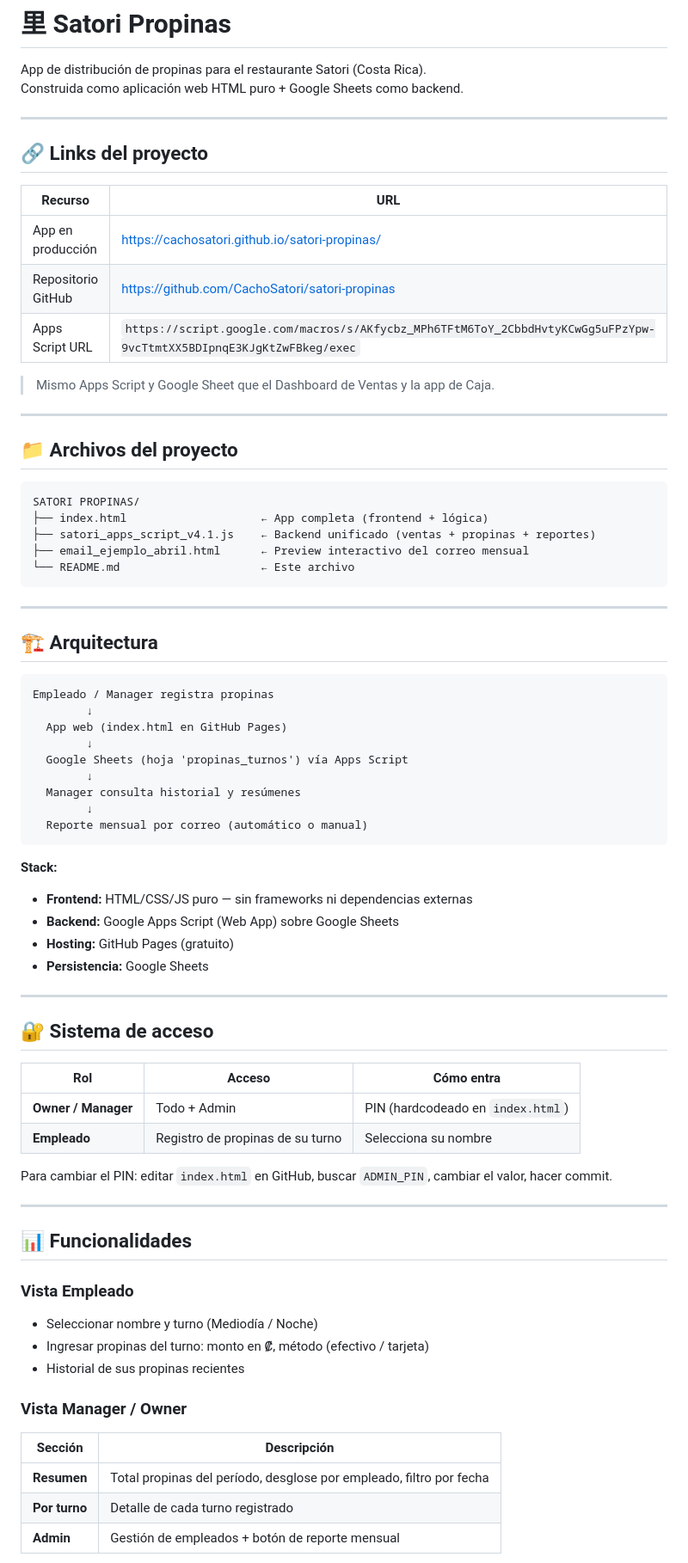
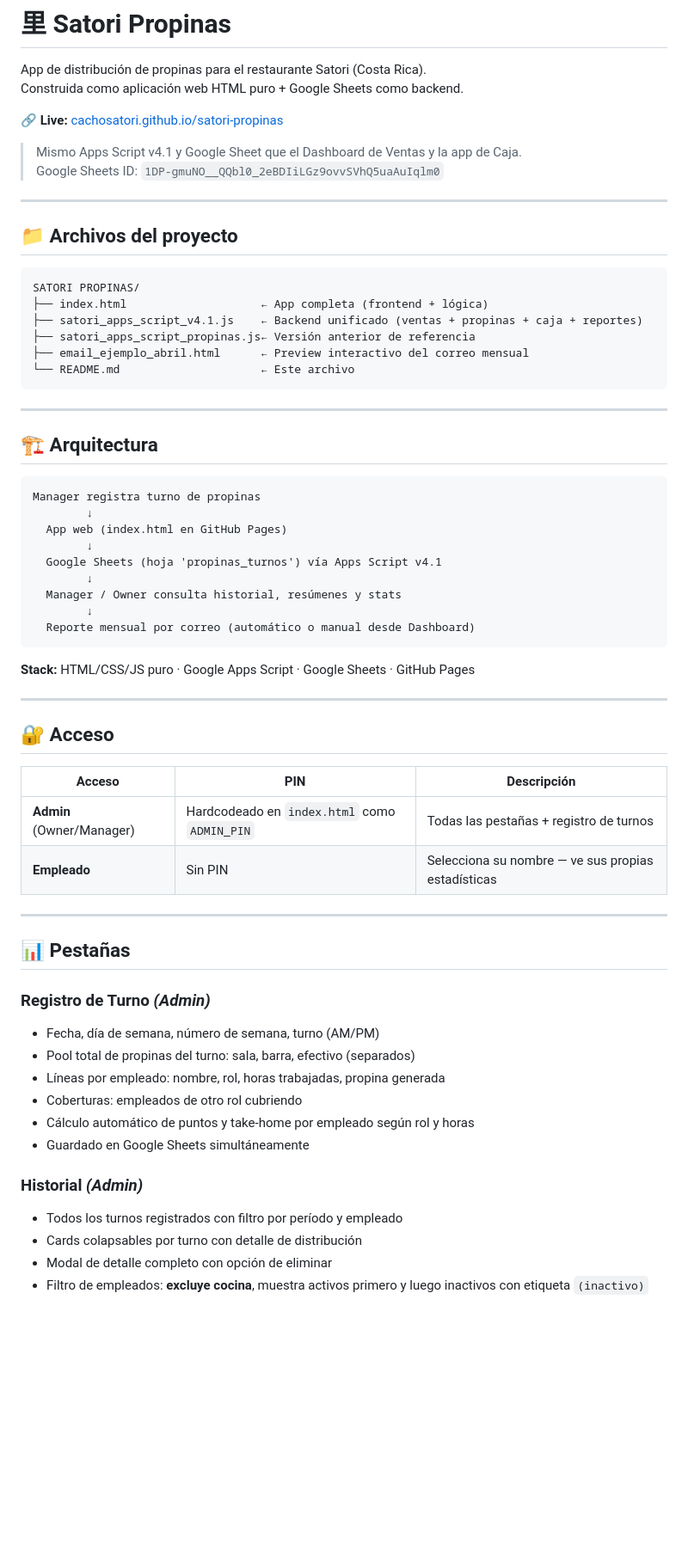
Before and after one commit to CachoSatori/satori-propinas, a Markdown page: README.md, the part around one of its changes. Shown at 86% size. Rendered like a GitHub page; blank space fills up the shorter version.

````diff
--- a/README.md
+++ b/README.md
@@ -3,17 +3,10 @@
 App de distribución de propinas para el restaurante Satori (Costa Rica).
 Construida como aplicación web HTML puro + Google Sheets como backend.
 
----
+🔗 **Live:** [cachosatori.github.io/satori-propinas](https://cachosatori.github.io/satori-propinas)
 
-## 🔗 Links del proyecto
-
-| Recurso | URL |
-|---|---|
-| App en producción | https://cachosatori.github.io/satori-propinas/ |
-| Repositorio GitHub | https://github.com/CachoSatori/satori-propinas |
-| Apps Script URL | `https://script.google.com/macros/s/AKfycbz_MPh6TFtM6ToY_2CbbdHvtyKCwGg5uFPzYpw-9vcTtmtXX5BDIpnqE3KJgKtZwFBkeg/exec` |
-
-> Mismo Apps Script y Google Sheet que el Dashboard de Ventas y la app de Caja.
+> Mismo Apps Script v4.1 y Google Sheet que el Dashboard de Ventas y la app de Caja.
+> Google Sheets ID: `1DP-gmuNO__QQbl0_2eBDIiLGz9ovvSVhQ5uaAuIqlm0`
 
 ---
 
@@ -22,7 +15,8 @@ Construida como aplicación web HTML puro + Google Sheets como backend.
 ```
 SATORI PROPINAS/
 ├── index.html                    ← App completa (frontend + lógica)
-├── satori_apps_script_v4.1.js    ← Backend unificado (ventas + propinas + reportes)
+├── satori_apps_script_v4.1.js    ← Backend unificado (ventas + propinas + caja + reportes)
+├── satori_apps_script_propinas.js← Versión anterior de referencia
 ├── email_ejemplo_abril.html      ← Preview interactivo del correo mensual
 └── README.md                     ← Este archivo
 ```
@@ -32,47 +26,43 @@ SATORI PROPINAS/
 ## 🏗 Arquitectura
 
 ```
-Empleado / Manager registra propinas
+Manager registra turno de propinas
         ↓
   App web (index.html en GitHub Pages)
         ↓
-  Google Sheets (hoja 'propinas_turnos') vía Apps Script
+  Google Sheets (hoja 'propinas_turnos') vía Apps Script v4.1
         ↓
-  Manager consulta historial y resúmenes
+  Manager / Owner consulta historial, resúmenes y stats
         ↓
-  Reporte mensual por correo (automático o manual)
+  Reporte mensual por correo (automático o manual desde Dashboard)
 ```
 
-**Stack:**
-- **Frontend:** HTML/CSS/JS puro — sin frameworks ni dependencias externas
-- **Backend:** Google Apps Script (Web App) sobre Google Sheets
-- **Hosting:** GitHub Pages (gratuito)
-- **Persistencia:** Google Sheets
+**Stack:** HTML/CSS/JS puro · Google Apps Script · Google Sheets · GitHub Pages
 
 ---
 
-## 🔐 Sistema de acceso
+## 🔐 Acceso
 
-| Rol | Acceso | Cómo entra |
+| Acceso | PIN | Descripción |
 |---|---|---|
-| **Owner / Manager** | Todo + Admin | PIN (hardcodeado en `index.html`) |
-| **Empleado** | Registro de propinas de su turno | Selecciona su nombre |
-
-Para cambiar el PIN: editar `index.html` en GitHub, buscar `ADMIN_PIN`, cambiar el valor, hacer commit.
+| **Admin** (Owner/Manager) | Hardcodeado en `index.html` como `ADMIN_PIN` | Todas las pestañas + registro de turnos |
+| **Empleado** | Sin PIN | Selecciona su nombre — ve sus propias estadísticas |
 
 ---
 
-## 📊 Funcionalidades
+## 📊 Pestañas
 
-### Vista Empleado
-- Seleccionar nombre y turno (Mediodía / Noche)
-- Ingresar propinas del turno: monto en ₡, método (efectivo / tarjeta)
-- Historial de sus propinas recientes
+### Registro de Turno *(Admin)*
+- Fecha, día de semana, número de semana, turno (AM/PM)
+- Pool total de propinas del turno: sala, barra, efectivo (separados)
+- Líneas por empleado: nombre, rol, horas trabajadas, propina generada
+- Coberturas: empleados de otro rol cubriendo
+- Cálculo automático de puntos y take-home por empleado según rol y horas
+- Guardado en Google Sheets simultáneamente
 
-### Vista Manager / Owner
-| Sección | Descripción |
-|---|---|
-| **Resumen** | Total propinas del período, desglose por empleado, filtro por fecha |
-| **Por turno** | Detalle de cada turno registrado |
-| **Admin** | Gestión de empleados + botón de reporte mensual |
+### Historial *(Admin)*
+- Todos los turnos registrados con filtro por período y empleado
+- Cards colapsables por turno con detalle de distribución
+- Modal de detalle completo con opción de eliminar
+- Filtro de empleados: **excluye cocina**, muestra activos primero y luego inactivos con etiqueta `(inactivo)`
 
````
Also changed, not shown: other parts of README.md (+105 -29 lines).
